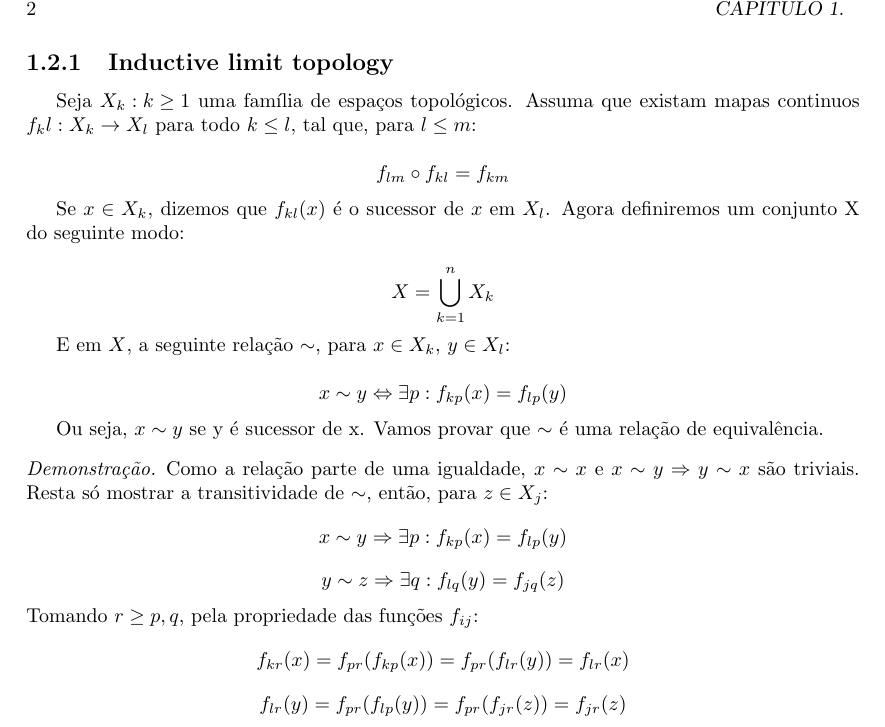
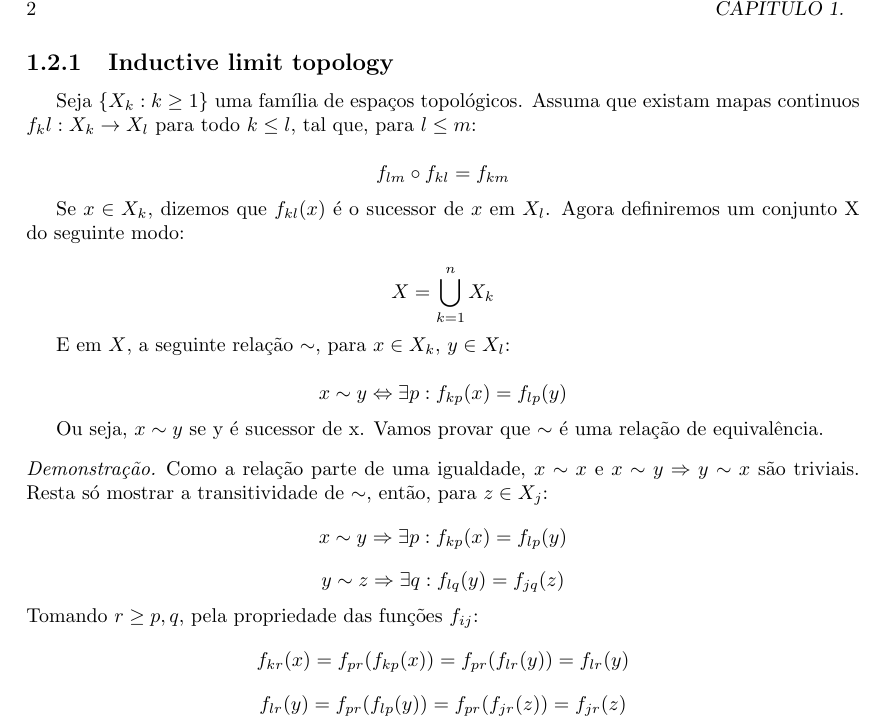
Before and after one commit to Caio-GV/Notas-TopicsInFuncAn, a LaTeX book (main.tex, which reads chap1/chap1.tex): part of page 6 of 6, cut so that both start at the same text. Compiled offline with pdfLaTeX.

Commit message:
Fix typos in inductive limit topology section

```diff
--- a/chap1/chap1.tex
+++ b/chap1/chap1.tex
@@ -30,7 +30,7 @@ Para descrever a convergência de sequências em $\mathfrak{D}(\Omega)$ precisam
 
 \subsection{Inductive limit topology}
 
-Seja ${X_k:k\geq1}$ uma família de espaços topológicos. Assuma que existam mapas continuos $f_kl:X_k\to X_l$ para todo $k\leq l$, tal que, para $l\leq m$:
+Seja $\left\{X_k:k\geq1\right\}$ uma família de espaços topológicos. Assuma que existam mapas continuos $f_kl:X_k\to X_l$ para todo $k\leq l$, tal que, para $l\leq m$:
 
 \[f_{lm}\circ f_{kl} = f_{km}\]
 
@@ -49,7 +49,7 @@ Ou seja, $x\sim y$ se y é sucessor de x. Vamos provar que $\sim$ é uma relaç
     \[x\sim y \Rightarrow\exists p: f_{kp}(x) = f_{lp}(y)\]
     \[y\sim z \Rightarrow\exists q: f_{lq}(y) = f_{jq}(z)\]
     Tomando $r \geq p,q$, pela propriedade das funções $f_{ij}$:
-    \[f_{kr}(x)=f_{pr}(f_{kp}(x))=f_{pr}(f_{lr}(y))=f_{lr}(x)\]
+    \[f_{kr}(x)=f_{pr}(f_{kp}(x))=f_{pr}(f_{lr}(y))=f_{lr}(y)\]
     \[f_{lr}(y)=f_{pr}(f_{lp}(y))=f_{pr}(f_{jr}(z))=f_{jr}(z)\]
     Assim, $f_{jr}(z)=f_{lr}(x)\Rightarrow x\sim z$ e, portanto, $\sim$ é uma relação de equivalência.
 
```
